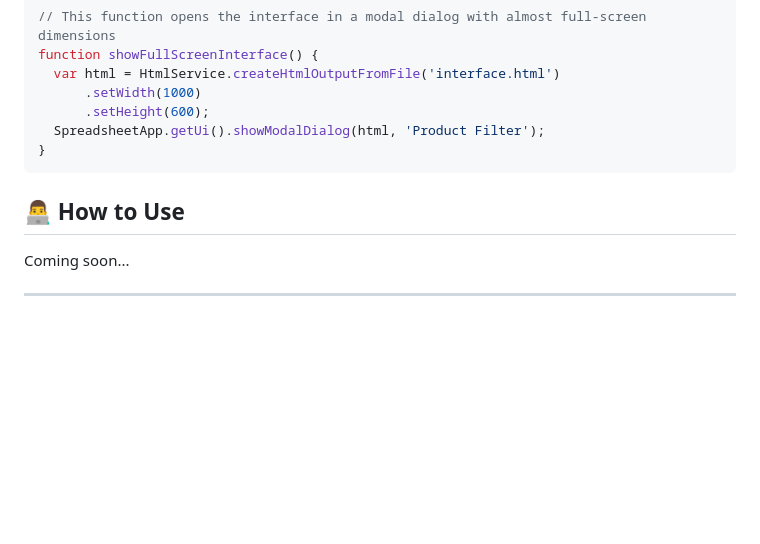
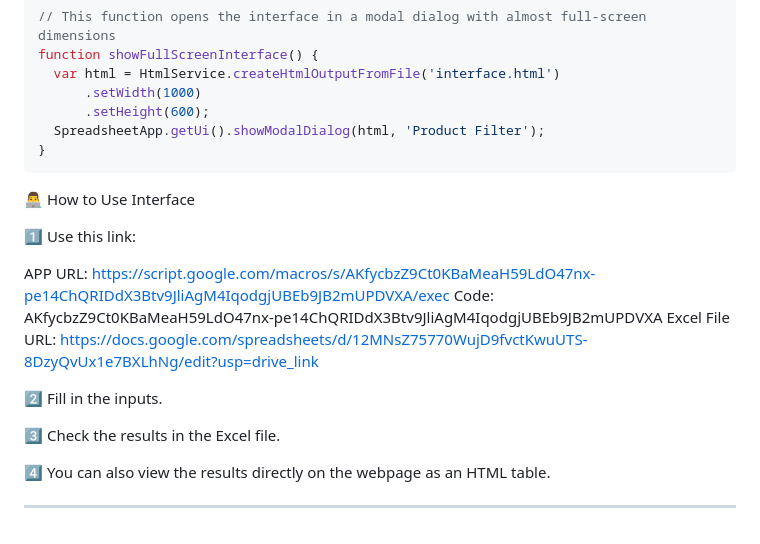
Before and after one commit to PedroOrPeter/save-time-excel, a Markdown page: README.md, the part around the change. Drawn GitHub-style; blank space fills up the shorter version.

````diff
--- a/README.md
+++ b/README.md
@@ -171,9 +171,18 @@ function showFullScreenInterface() {
 }
 ```
 
+👨‍💻 How to Use Interface
 
-## 👨‍💻 How to Use
+1️⃣ Use this link:
 
-Coming soon...
+APP URL: https://script.google.com/macros/s/AKfycbzZ9Ct0KBaMeaH59LdO47nx-pe14ChQRIDdX3Btv9JliAgM4IqodgjUBEb9JB2mUPDVXA/exec
+Code: AKfycbzZ9Ct0KBaMeaH59LdO47nx-pe14ChQRIDdX3Btv9JliAgM4IqodgjUBEb9JB2mUPDVXA
+Excel File URL: https://docs.google.com/spreadsheets/d/12MNsZ75770WujD9fvctKwuUTS-8DzyQvUx1e7BXLhNg/edit?usp=drive_link
+
+2️⃣ Fill in the inputs.
+
+3️⃣ Check the results in the Excel file.
+
+4️⃣ You can also view the results directly on the webpage as an HTML table.
 
 ---
````
